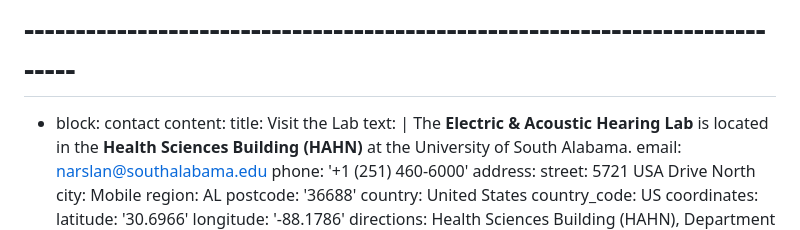
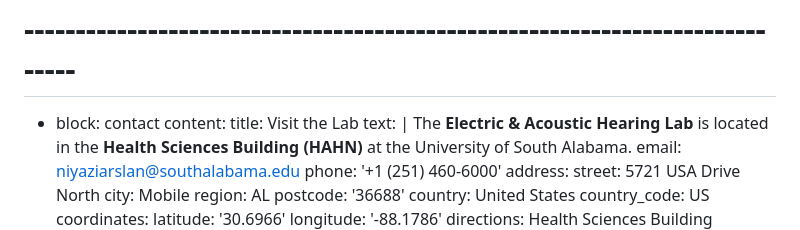
Before and after one commit to thegodparticle/eah-lab, a Markdown page: content/contact/index.md, the part around one of its changes. GitHub-like rendering.

Commit message:
Update CTA section with holographic design and fix button visibility issue; correct email address in contact page

```diff
--- a/content/contact/index.md
+++ b/content/contact/index.md
@@ -74,7 +74,7 @@ sections:
       title: Visit the Lab
       text: |
         The **Electric & Acoustic Hearing Lab** is located in the **Health Sciences Building (HAHN)** at the University of South Alabama.
-      email: narslan@southalabama.edu
+      email: niyaziarslan@southalabama.edu
       phone: '+1 (251) 460-6000'
       address:
         street: 5721 USA Drive North
```
Also changed, not shown: other parts of content/contact/index.md (+0 -1 lines), content/_index.md (+75 -92 lines).
